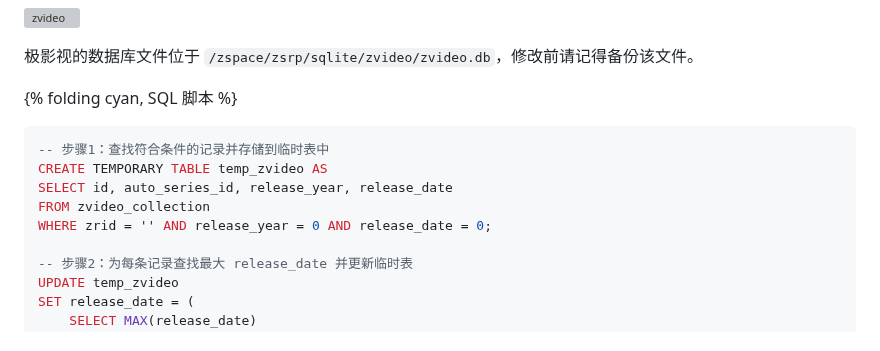
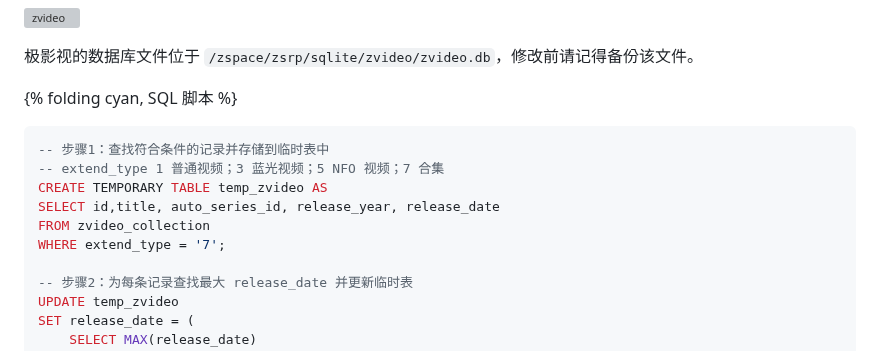
Before and after one commit to inkss/markdown, a Markdown page: Hexo/2024/24-03@极空间获取SSH权限.md, the part around the change. Rendered like a GitHub page; grey boxes are pictures that could not be loaded.

Commit message:
更改错误

````diff
--- a/Hexo/2024/24-03@极空间获取SSH权限.md
+++ b/Hexo/2024/24-03@极空间获取SSH权限.md
@@ -482,10 +482,11 @@ unset RCLONE_CONFIG_PASS
 
 ```sql
 -- 步骤1：查找符合条件的记录并存储到临时表中
+-- extend_type 1 普通视频；3 蓝光视频；5 NFO 视频；7 合集
 CREATE TEMPORARY TABLE temp_zvideo AS
-SELECT id, auto_series_id, release_year, release_date
+SELECT id,title, auto_series_id, release_year, release_date
 FROM zvideo_collection
-WHERE zrid = '' AND release_year = 0 AND release_date = 0;
+WHERE extend_type = '7';
 
 -- 步骤2：为每条记录查找最大 release_date 并更新临时表
 UPDATE temp_zvideo
````
